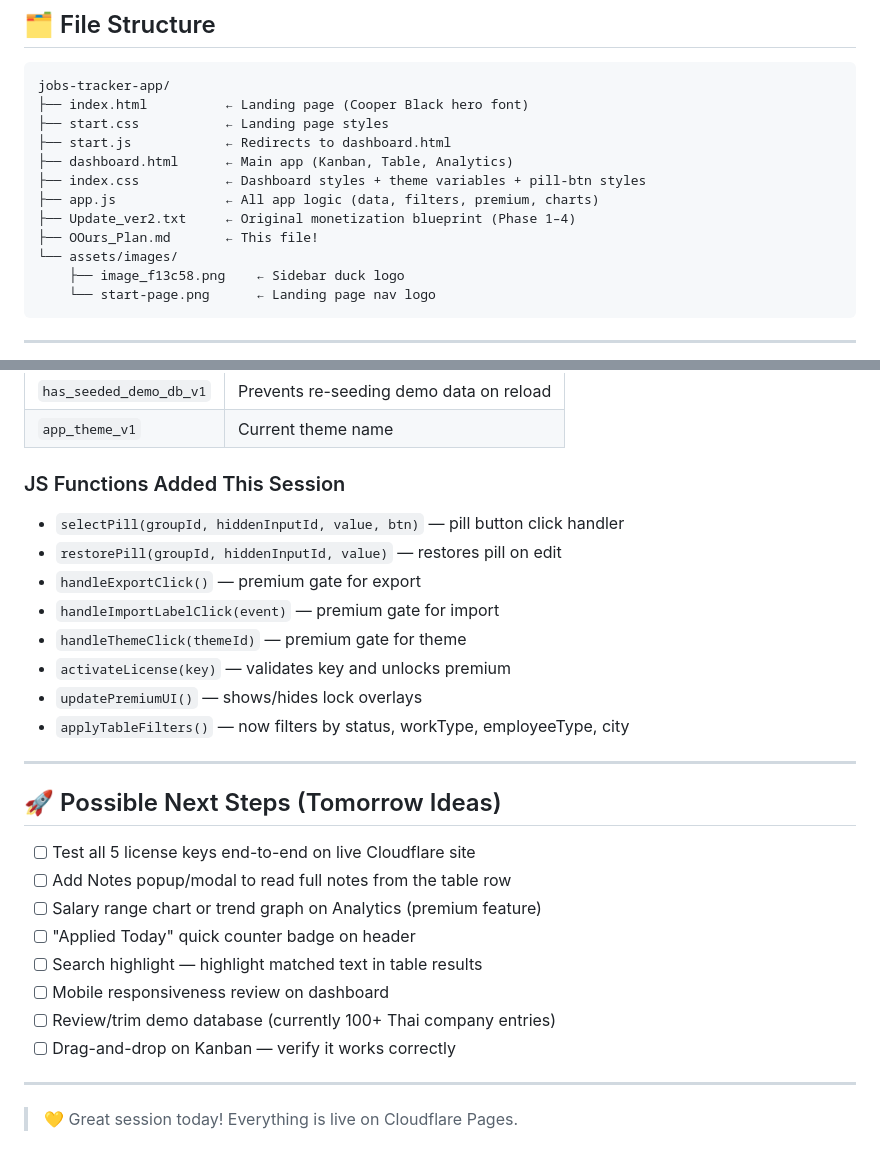
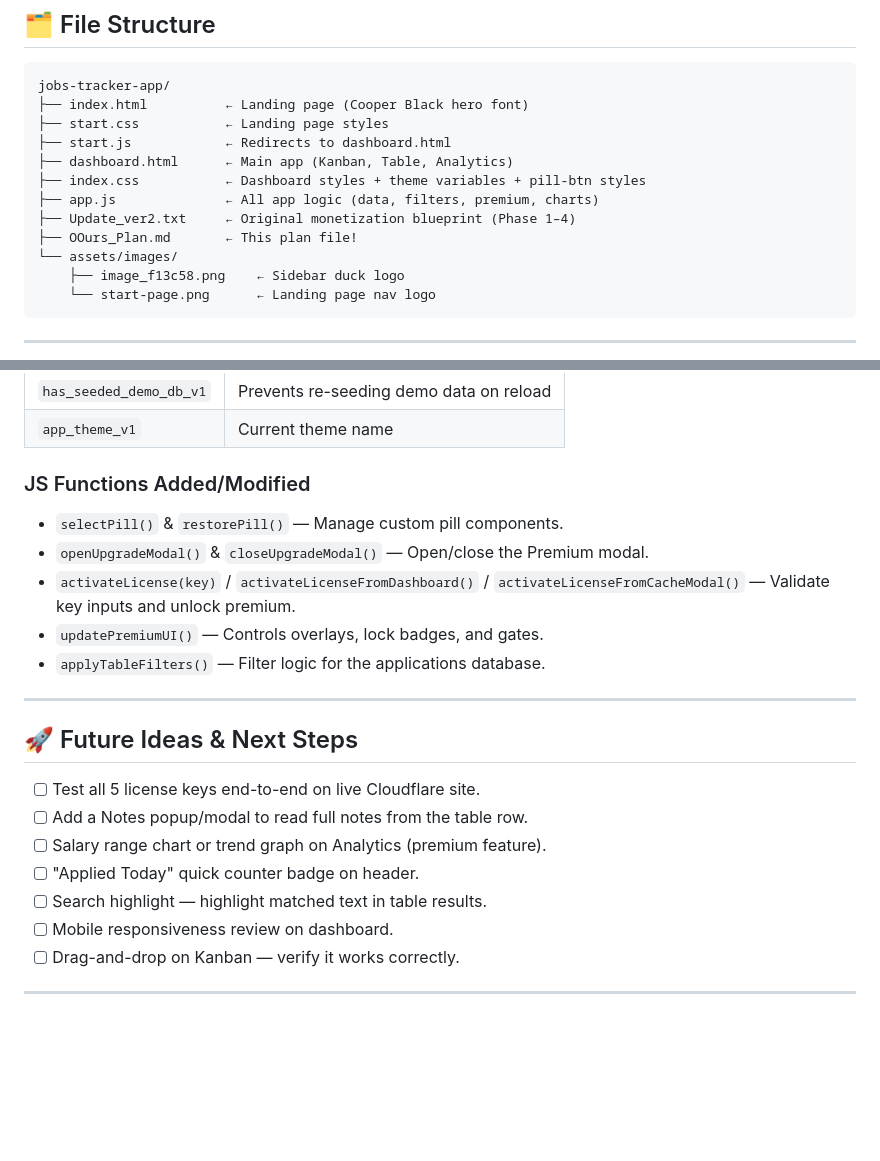
Before and after one commit to PenpichaCode/Job-Application-Tracker, a Markdown page: OOurs_Plan.md, 2 parts joined by grey strips. Rendered like a GitHub page; blank space fills up the shorter version.

```diff
--- a/OOurs_Plan.md
+++ b/OOurs_Plan.md
@@ -77,7 +58,7 @@ jobs-tracker-app/
 ├── index.css           ← Dashboard styles + theme variables + pill-btn styles
 ├── app.js              ← All app logic (data, filters, premium, charts)
 ├── Update_ver2.txt     ← Original monetization blueprint (Phase 1–4)
-├── OOurs_Plan.md       ← This file!
+├── OOurs_Plan.md       ← This plan file!
 └── assets/images/
     ├── image_f13c58.png    ← Sidebar duck logo
     └── start-page.png      ← Landing page nav logo
@@ -95,28 +76,22 @@ jobs-tracker-app/
 | `has_seeded_demo_db_v1` | Prevents re-seeding demo data on reload |
 | `app_theme_v1` | Current theme name |
 
-### JS Functions Added This Session
-- `selectPill(groupId, hiddenInputId, value, btn)` — pill button click handler
-- `restorePill(groupId, hiddenInputId, value)` — restores pill on edit
-- `handleExportClick()` — premium gate for export
-- `handleImportLabelClick(event)` — premium gate for import
-- `handleThemeClick(themeId)` — premium gate for theme
-- `activateLicense(key)` — validates key and unlocks premium
-- `updatePremiumUI()` — shows/hides lock overlays
-- `applyTableFilters()` — now filters by status, workType, employeeType, city
+### JS Functions Added/Modified
+- `selectPill()` & `restorePill()` — Manage custom pill components.
+- `openUpgradeModal()` & `closeUpgradeModal()` — Open/close the Premium modal.
+- `activateLicense(key)` / `activateLicenseFromDashboard()` / `activateLicenseFromCacheModal()` — Validate key inputs and unlock premium.
+- `updatePremiumUI()` — Controls overlays, lock badges, and gates.
+- `applyTableFilters()` — Filter logic for the applications database.
 
 ---
 
-## 🚀 Possible Next Steps (Tomorrow Ideas)
-- [ ] Test all 5 license keys end-to-end on live Cloudflare site
-- [ ] Add Notes popup/modal to read full notes from the table row
-- [ ] Salary range chart or trend graph on Analytics (premium feature)
-- [ ] "Applied Today" quick counter badge on header
-- [ ] Search highlight — highlight matched text in table results
-- [ ] Mobile responsiveness review on dashboard
-- [ ] Review/trim demo database (currently 100+ Thai company entries)
-- [ ] Drag-and-drop on Kanban — verify it works correctly
+## 🚀 Future Ideas & Next Steps
+- [ ] Test all 5 license keys end-to-end on live Cloudflare site.
+- [ ] Add a Notes popup/modal to read full notes from the table row.
+- [ ] Salary range chart or trend graph on Analytics (premium feature).
+- [ ] "Applied Today" quick counter badge on header.
+- [ ] Search highlight — highlight matched text in table results.
+- [ ] Mobile responsiveness review on dashboard.
+- [ ] Drag-and-drop on Kanban — verify it works correctly.
 
 ---
-
-> 💛 Great session today! Everything is live on Cloudflare Pages.
```
Also changed, not shown: other parts of OOurs_Plan.md (+36 -55 lines).
